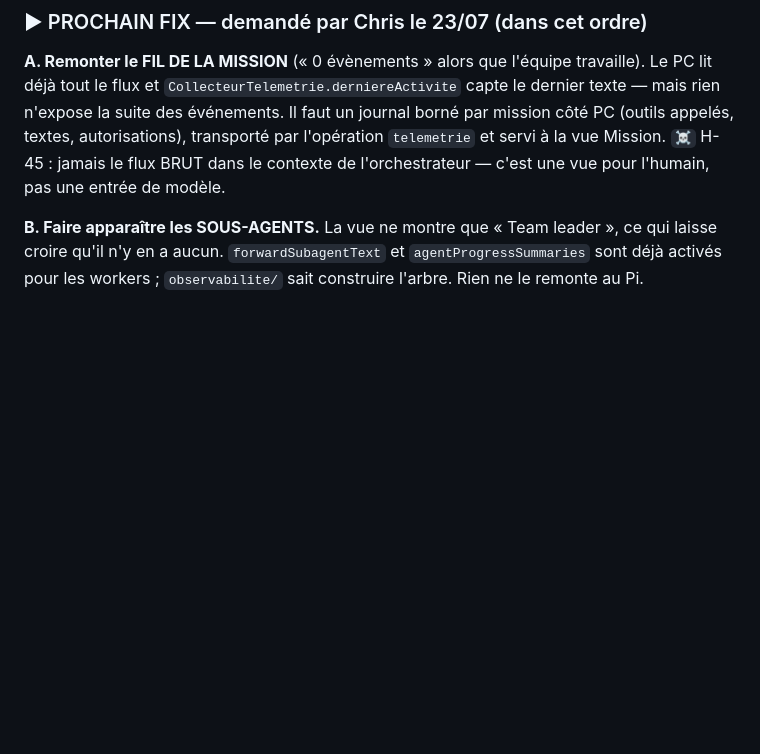
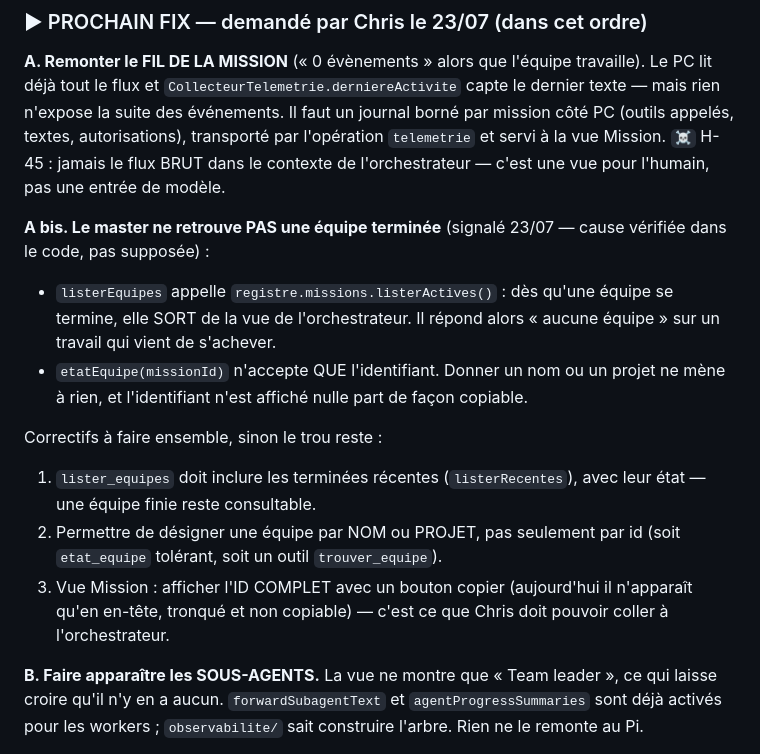
Before and after one commit to Chrlstopher-c/ccremote, a Markdown page: harness/REPRISE.md, the part around the change. Rendered like a GitHub page; blank space fills up the shorter version.

Commit message:
[DOC] Prochain fix : le master ne retrouve pas une équipe terminée
Cause vérifiée : lister_equipes n'expose que listerActives() — une équipe finie
sort de la vue de l'orchestrateur. Et etat_equipe n'accepte qu'un id, jamais un
nom ni un projet, alors que l'id n'est affiché nulle part de façon copiable.

Co-Authored-By: Claude Opus 4.8 <noreply@anthropic.com>

```diff
--- a/harness/REPRISE.md
+++ b/harness/REPRISE.md
@@ -638,6 +638,23 @@ transporté par l'opération `telemetrie` et servi à la vue Mission.
 `☠` H-45 : jamais le flux BRUT dans le contexte de l'orchestrateur — c'est une
 vue pour l'humain, pas une entrée de modèle.
 
+**A bis. Le master ne retrouve PAS une équipe terminée** (signalé 23/07 — cause
+vérifiée dans le code, pas supposée) :
+- `listerEquipes` appelle `registre.missions.listerActives()` : dès qu'une équipe
+  se termine, elle SORT de la vue de l'orchestrateur. Il répond alors « aucune
+  équipe » sur un travail qui vient de s'achever.
+- `etatEquipe(missionId)` n'accepte QUE l'identifiant. Donner un nom ou un projet
+  ne mène à rien, et l'identifiant n'est affiché nulle part de façon copiable.
+
+Correctifs à faire ensemble, sinon le trou reste :
+1. `lister_equipes` doit inclure les terminées récentes (`listerRecentes`), avec
+   leur état — une équipe finie reste consultable.
+2. Permettre de désigner une équipe par NOM ou PROJET, pas seulement par id
+   (soit `etat_equipe` tolérant, soit un outil `trouver_equipe`).
+3. Vue Mission : afficher l'ID COMPLET avec un bouton copier (aujourd'hui il
+   n'apparaît qu'en en-tête, tronqué et non copiable) — c'est ce que Chris doit
+   pouvoir coller à l'orchestrateur.
+
 **B. Faire apparaître les SOUS-AGENTS.** La vue ne montre que « Team leader », ce
 qui laisse croire qu'il n'y en a aucun. `forwardSubagentText` et
 `agentProgressSummaries` sont déjà activés pour les workers ; `observabilite/`
```
